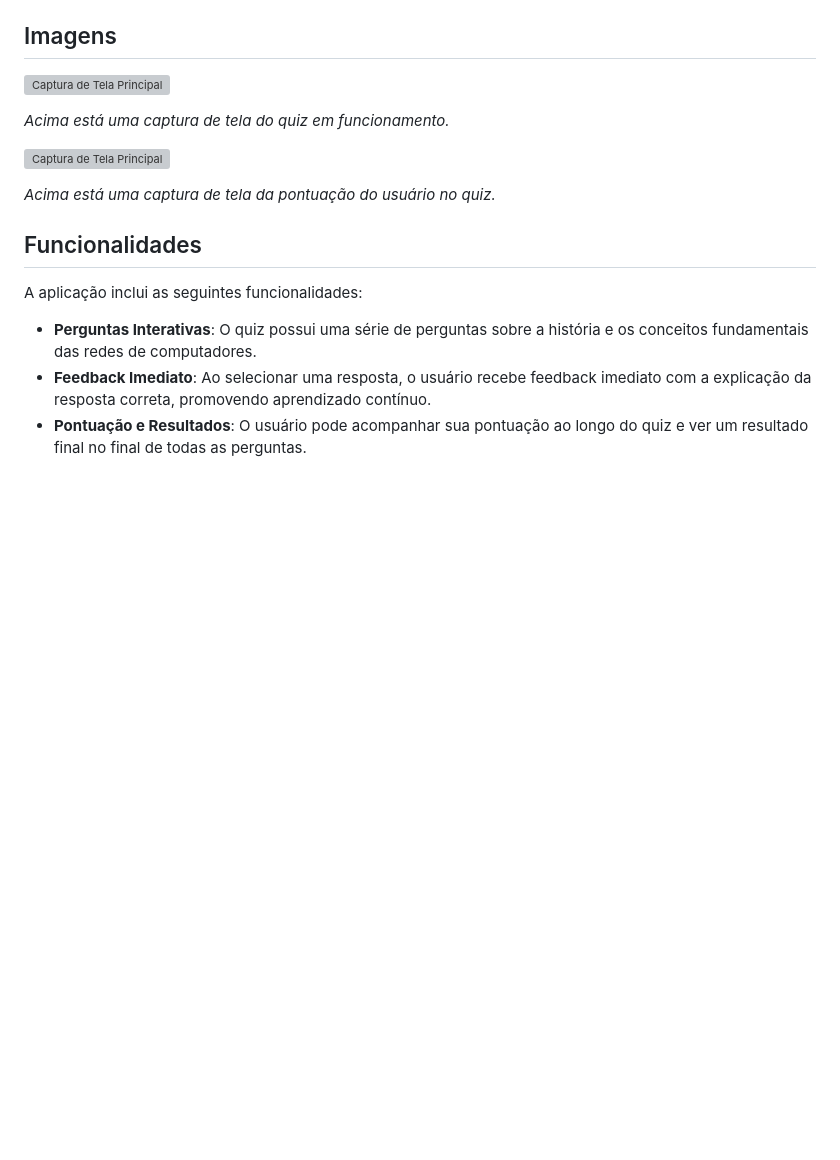
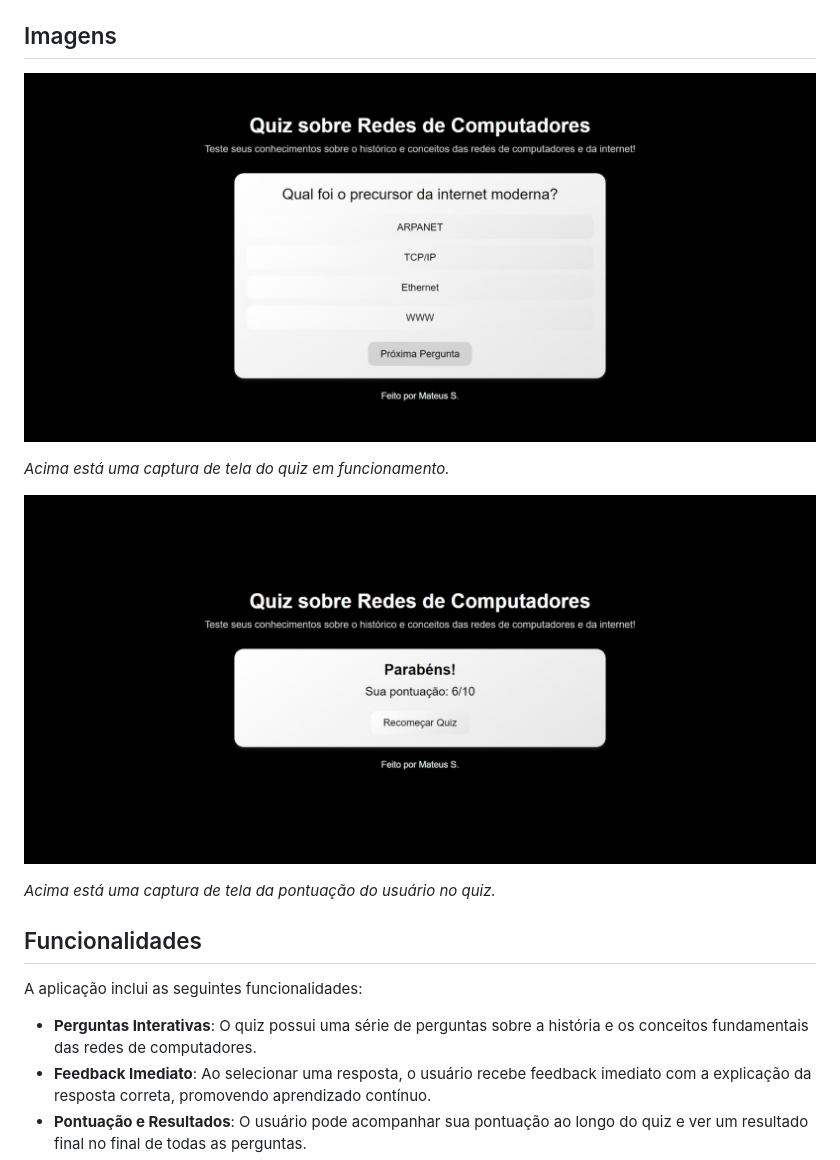
Before and after one commit to Matz-Turing/QuizNetworkHistory, a Markdown page: README.md, the part around the change. Rendered like a GitHub page; blank space fills up the shorter version; grey boxes are pictures that could not be loaded.

```diff
--- a/README.md
+++ b/README.md
@@ -12,11 +12,11 @@ Esta aplicação permite ao usuário testar e expandir seus conhecimentos de for
 
 ## Imagens
 
-![Captura de Tela Principal](img/1.png)
+![Captura de Tela Principal](img/1.jpeg)
 
 *Acima está uma captura de tela do quiz em funcionamento.*
 
-![Captura de Tela Principal](img/2.png)
+![Captura de Tela Principal](img/2.jpeg)
 
 *Acima está uma captura de tela da pontuação do usuário no quiz.*
 
```
